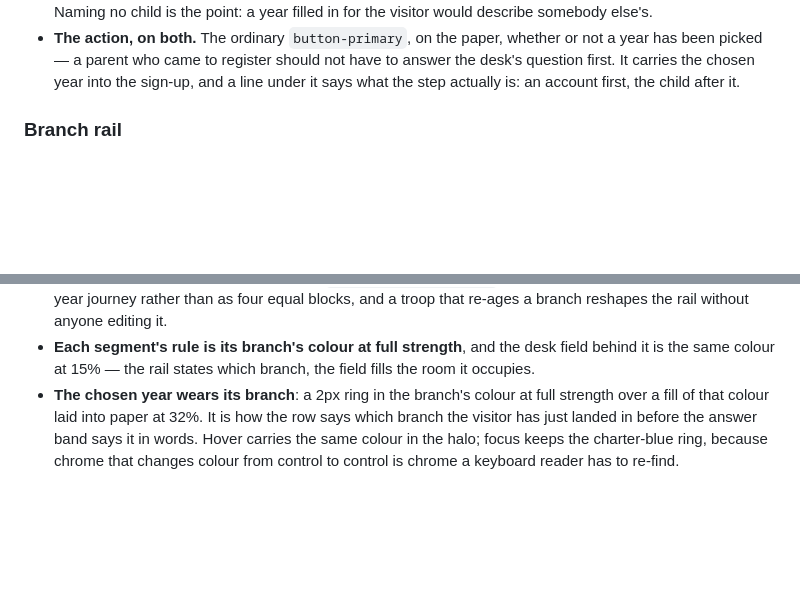
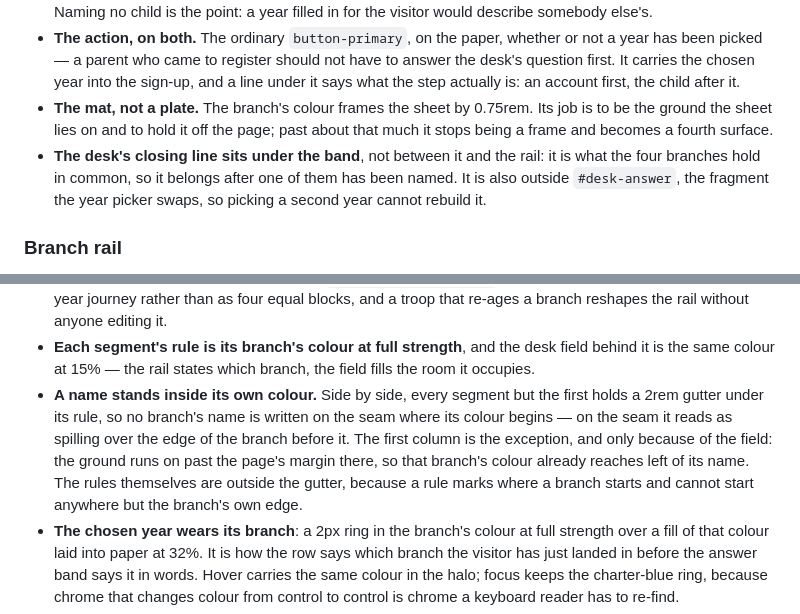
Before and after one commit to tdebruyn/TroopConnect, a Markdown page: DESIGN.md, 2 parts joined by grey strips. GitHub-like rendering; blank space fills up the shorter version.

Commit message:
Write the rail's seam gutter and the answer's mat into DESIGN.md
Three things shipped in the last live session and the system doc did not say
them: a branch's name stands a 2rem gutter inside its own colour (every
segment but the first, which the field's own run past the margin already
serves), the answer band's colour is a 0.75rem mat rather than a 1.25rem
plate, and the desk's closing line sits under the band, outside the fragment
the year picker swaps.

Co-Authored-By: Claude <noreply@anthropic.com>

```diff
--- a/DESIGN.md
+++ b/DESIGN.md
@@ -487,6 +487,13 @@ palette is spent at field scale rather than as an accent.
   to answer the desk's question first. It carries the chosen year into the
   sign-up, and a line under it says what the step actually is: an account
   first, the child after it.
+- **The mat, not a plate.** The branch's colour frames the sheet by 0.75rem.
+  Its job is to be the ground the sheet lies on and to hold it off the page;
+  past about that much it stops being a frame and becomes a fourth surface.
+- **The desk's closing line sits under the band**, not between it and the rail:
+  it is what the four branches hold in common, so it belongs after one of them
+  has been named. It is also outside `#desk-answer`, the fragment the year
+  picker swaps, so picking a second year cannot rebuild it.
 
 ### Branch rail
 
@@ -506,6 +513,14 @@ the youngest child to the oldest.
 - **Each segment's rule is its branch's colour at full strength**, and the desk
   field behind it is the same colour at 15% — the rail states which branch, the
   field fills the room it occupies.
+- **A name stands inside its own colour.** Side by side, every segment but the
+  first holds a 2rem gutter under its rule, so no branch's name is written on
+  the seam where its colour begins — on the seam it reads as spilling over the
+  edge of the branch before it. The first column is the exception, and only
+  because of the field: the ground runs on past the page's margin there, so that
+  branch's colour already reaches left of its name. The rules themselves are
+  outside the gutter, because a rule marks where a branch starts and cannot
+  start anywhere but the branch's own edge.
 - **The chosen year wears its branch**: a 2px ring in the branch's colour at
   full strength over a fill of that colour laid into paper at 32%. It is how the
   row says which branch the visitor has just landed in before the answer band
```
